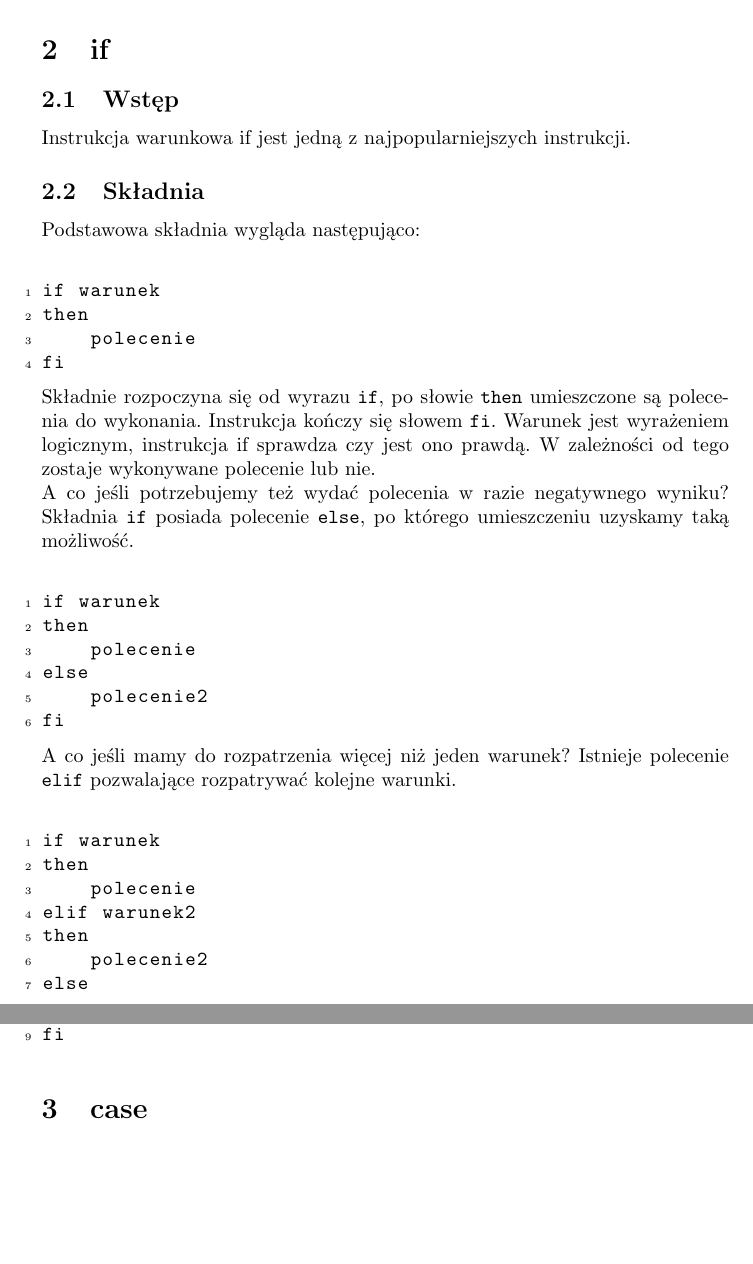
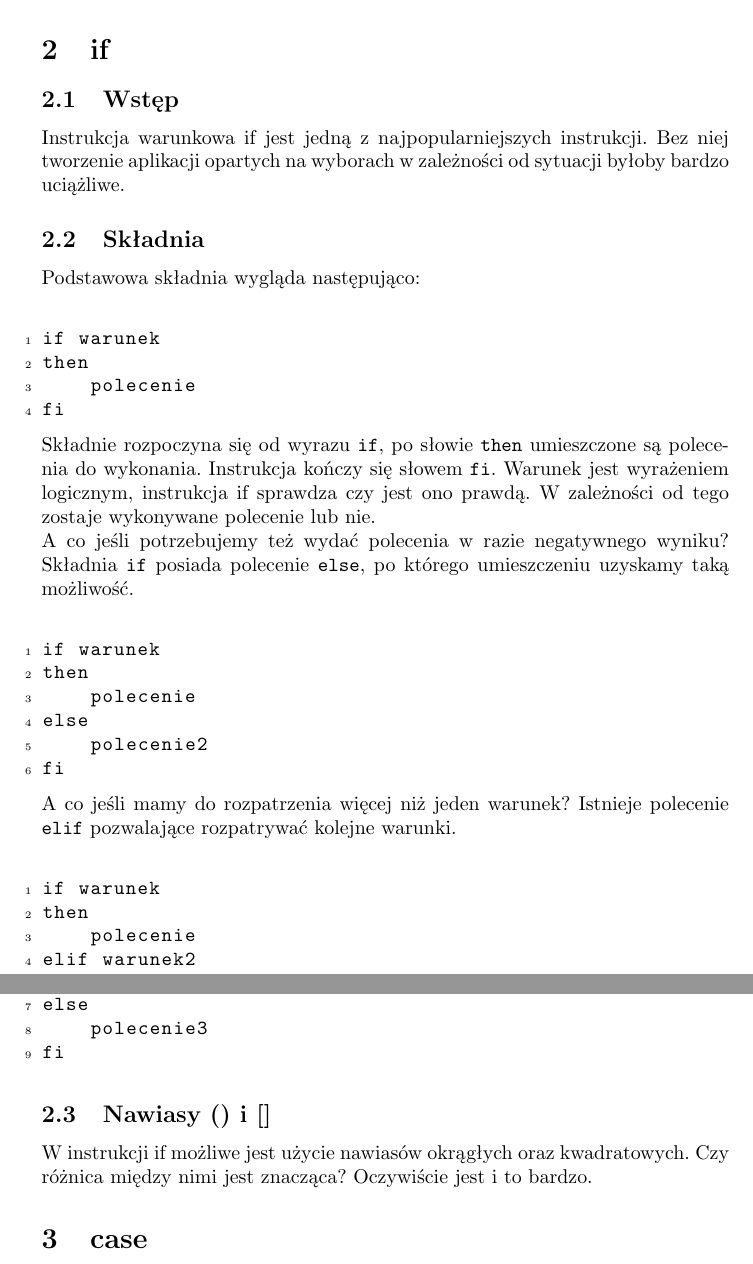
Before and after one commit to secred/WIZUT-Bash-Guide, a LaTeX document (ChA_3/chap3.tex): two parts of pages 2 and 3 of 4, joined at a grey line, cut so that both start at the same text, the shorter picture padded with empty space. Compiled offline with pdfLaTeX.

Commit message:
Few words for if.

```diff
--- a/ChA_3/chap3.tex
+++ b/ChA_3/chap3.tex
@@ -44,7 +44,7 @@ Wyrażenia warunkowe}
 W tym rozdziale dowiemy się o wyrażeniach warunkowych. Wyrażenia warunkowe jako część języka skryptowego bash, pozwalają na wykonywanie przydzielonych instrukcji w zależności od wyboru użytkownika, aplikacji lub sprawdzenia czy zdefiniowane zapytanie będzie prawdą lub fałszem. Możliwość warunkowego decydowania o wykonywanym kroku jest bardzo istotna, zdecydowania większość algorytmów jej wymaga.
 \section{if}
 \subsection{Wstęp}
-Instrukcja warunkowa if jest jedną z najpopularniejszych instrukcji.
+Instrukcja warunkowa if jest jedną z najpopularniejszych instrukcji. Bez niej tworzenie aplikacji opartych na wyborach w zależności od sytuacji byłoby bardzo uciążliwe.
 \subsection{Składnia}
 Podstawowa składnia wygląda następująco:
 \begin{lstlisting}
@@ -75,6 +75,8 @@ else
 	polecenie3
 fi
 \end{lstlisting}
+\subsection{Nawiasy () i []}
+W instrukcji if możliwe jest użycie nawiasów okrągłych oraz kwadratowych. Czy różnica między nimi jest znacząca? Oczywiście jest i to bardzo.
 \section{case}
 \subsection{Wstęp}
 %TODO: Change this text
```
Also changed, not shown: ChA_5/chap5.tex (+1 -1 lines).
